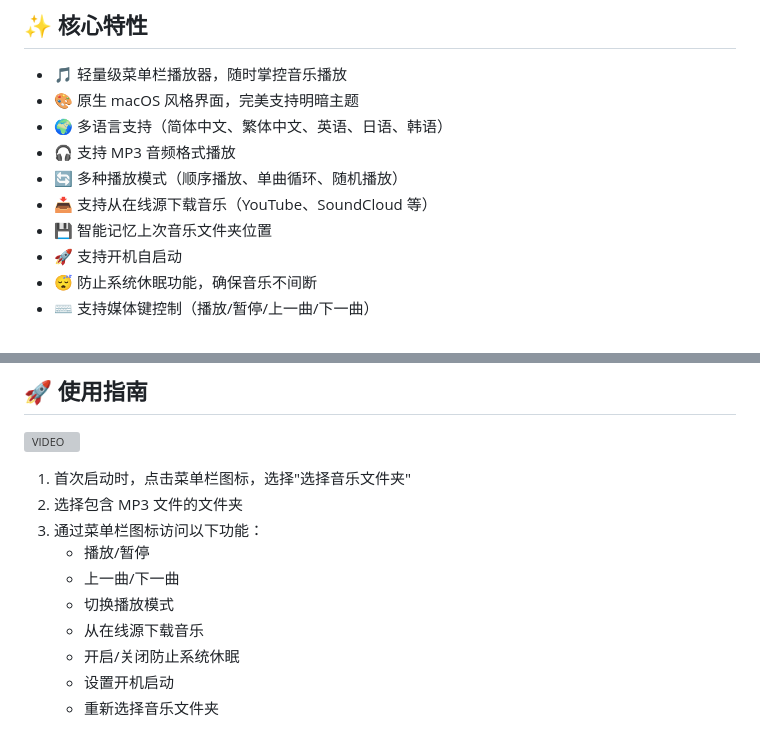
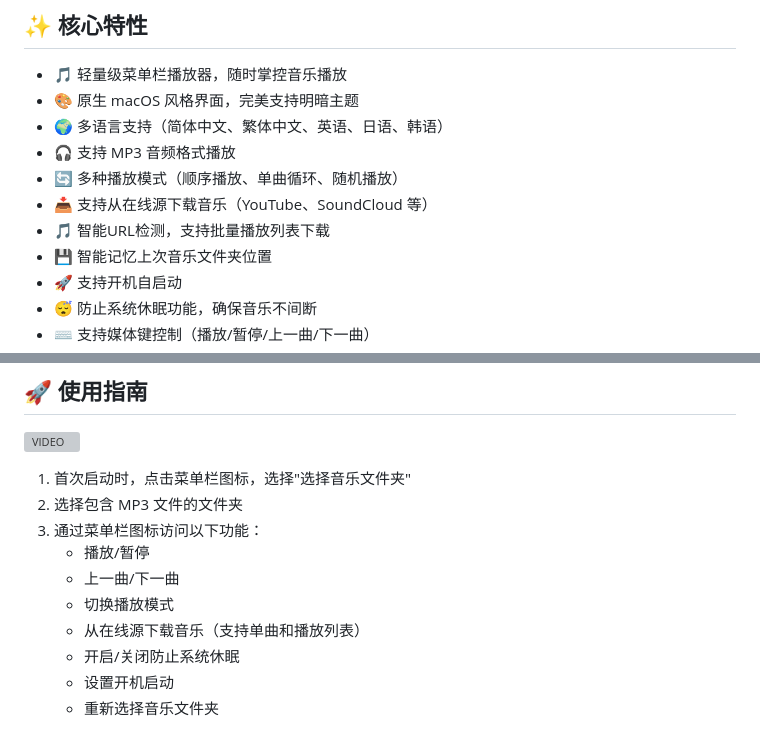
Before and after one commit to samzong/MacMusicPlayer, a Markdown page: README_zh.md, 2 parts joined by grey strips. GitHub-like rendering; grey boxes are pictures that could not be loaded.

```diff
--- a/README_zh.md
+++ b/README_zh.md
@@ -46,6 +46,7 @@ xattr -dr com.apple.quarantine /Applications/MacMusicPlayer.app
 - 🎧 支持 MP3 音频格式播放
 - 🔄 多种播放模式（顺序播放、单曲循环、随机播放）
 - 📥 支持从在线源下载音乐（YouTube、SoundCloud 等）
+- 🎵 智能URL检测，支持批量播放列表下载
 - 💾 智能记忆上次音乐文件夹位置
 - 🚀 支持开机自启动
 - 😴 防止系统休眠功能，确保音乐不间断
@@ -77,7 +78,7 @@ xattr -dr com.apple.quarantine /Applications/MacMusicPlayer.app
    - 播放/暂停
    - 上一曲/下一曲
    - 切换播放模式
-   - 从在线源下载音乐
+   - 从在线源下载音乐（支持单曲和播放列表）
    - 开启/关闭防止系统休眠
    - 设置开机启动
    - 重新选择音乐文件夹
```
Also changed, not shown: README.md (+2 -1 lines).
